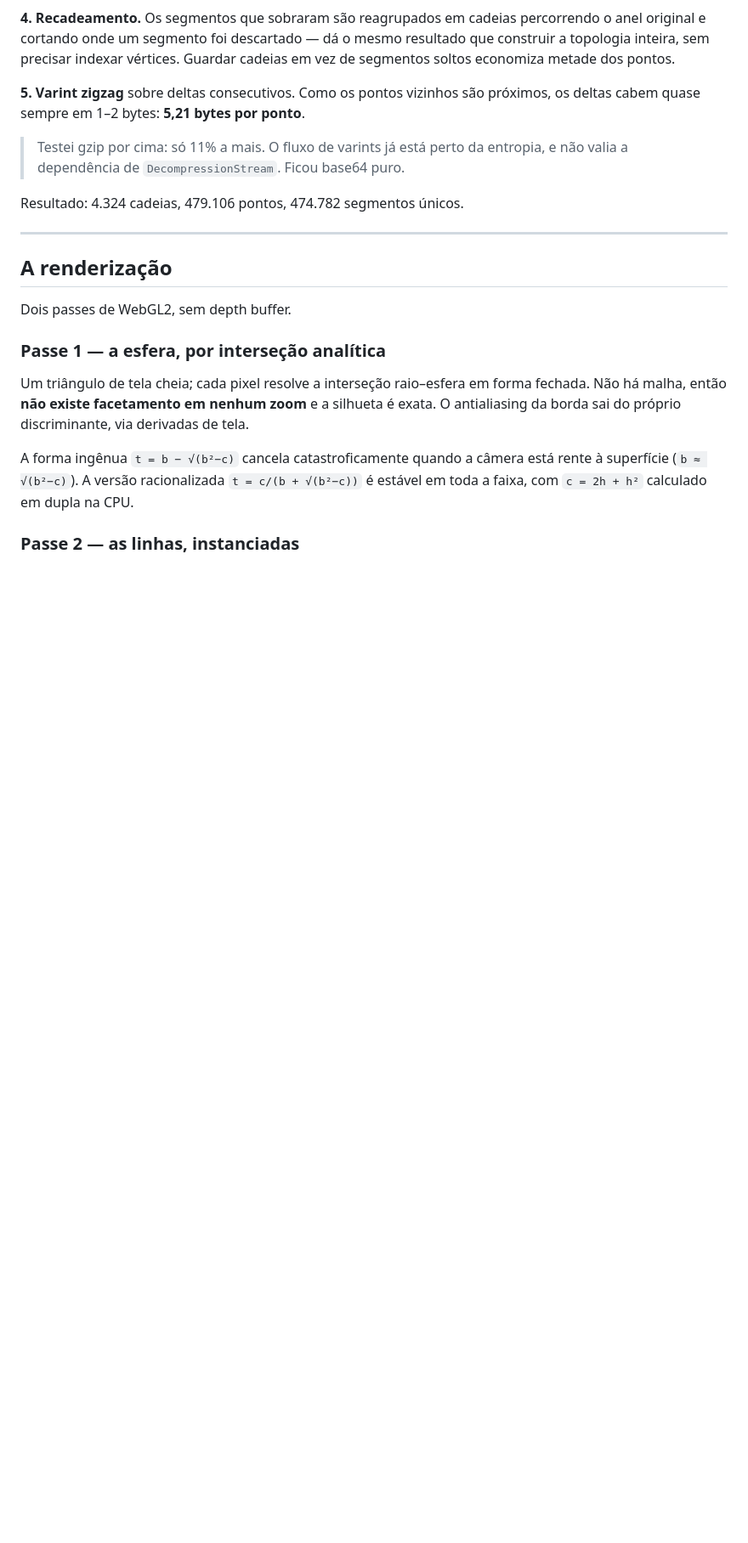
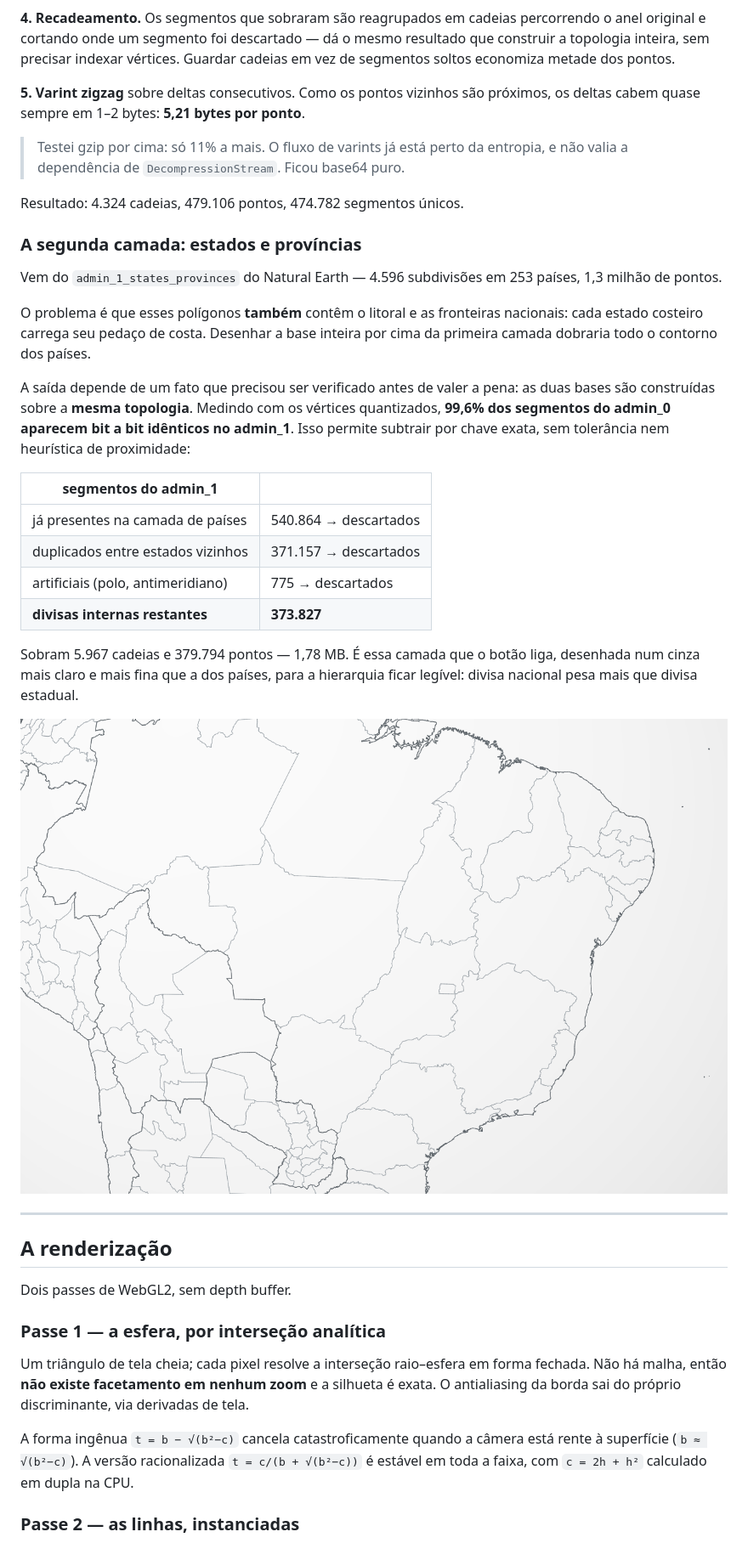
Before and after one commit to SmallCityProgrammer/tactile-globe, a Markdown page: README.md, the part around one of its changes. Shown at 85% size. Drawn GitHub-style; pictures changed too: docs/estados.png (added); blank space fills up the shorter version.

```diff
--- a/README.md
+++ b/README.md
@@ -82,6 +83,34 @@ próximos, os deltas cabem quase sempre em 1–2 bytes: **5,21 bytes por ponto**
 > e não valia a dependência de `DecompressionStream`. Ficou base64 puro.
 
 Resultado: 4.324 cadeias, 479.106 pontos, 474.782 segmentos únicos.
+
+### A segunda camada: estados e províncias
+
+Vem do `admin_1_states_provinces` do Natural Earth — 4.596 subdivisões em 253
+países, 1,3 milhão de pontos.
+
+O problema é que esses polígonos **também** contêm o litoral e as fronteiras
+nacionais: cada estado costeiro carrega seu pedaço de costa. Desenhar a base
+inteira por cima da primeira camada dobraria todo o contorno dos países.
+
+A saída depende de um fato que precisou ser verificado antes de valer a pena:
+as duas bases são construídas sobre a **mesma topologia**. Medindo com os
+vértices quantizados, **99,6% dos segmentos do admin_0 aparecem bit a bit
+idênticos no admin_1**. Isso permite subtrair por chave exata, sem tolerância
+nem heurística de proximidade:
+
+| segmentos do admin_1 | |
+|---|---|
+| já presentes na camada de países | 540.864 → descartados |
+| duplicados entre estados vizinhos | 371.157 → descartados |
+| artificiais (polo, antimeridiano) | 775 → descartados |
+| **divisas internas restantes** | **373.827** |
+
+Sobram 5.967 cadeias e 379.794 pontos — 1,78 MB. É essa camada que o botão liga,
+desenhada num cinza mais claro e mais fina que a dos países, para a hierarquia
+ficar legível: divisa nacional pesa mais que divisa estadual.
+
+![Estados brasileiros e departamentos vizinhos](docs/estados.png)
 
 ---
 
```
Also changed, not shown: other parts of README.md (+36 -23 lines), 5 other files.
